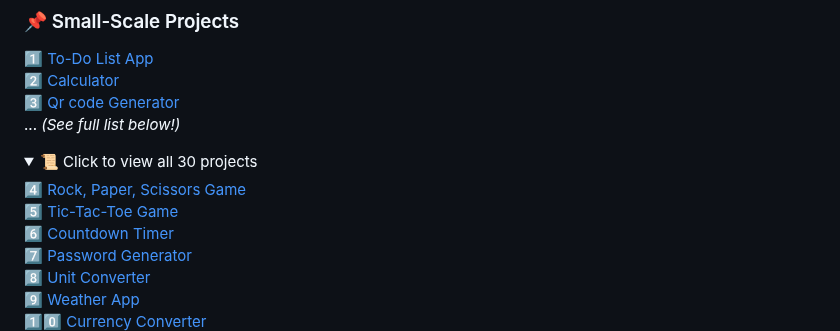
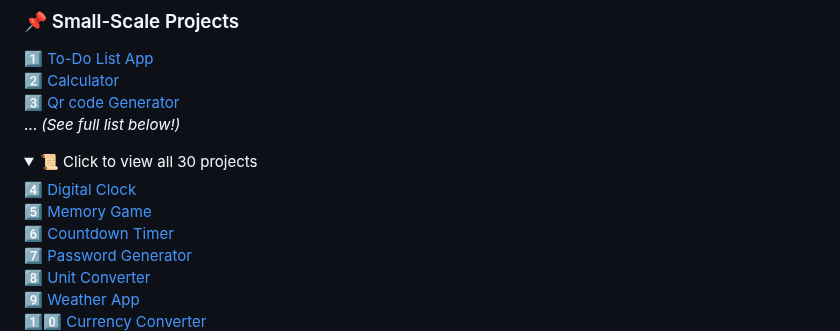
Before and after one commit to MDahirAbdi/30-JS-Projects-in-30-Days, a Markdown page: README.md, the part around the change. Drawn GitHub-style; folded sections open.

Commit message:
initiate 05-memory-game

```diff
--- a/README.md
+++ b/README.md
@@ -24,8 +24,8 @@ This repo contains **small, medium, and large-scale projects**, helping develope
 <details>
   <summary>📜 Click to view all 30 projects</summary>
 
-4️⃣ [Rock, Paper, Scissors Game](./04-rock-paper-scissors-game)
-5️⃣ [Tic-Tac-Toe Game](./05-tic-tac-toe-game)
+4️⃣ [Digital Clock](./04-digital-clock)
+5️⃣ [Memory Game](./05-memory-game)
 6️⃣ [Countdown Timer](./06-countdown-timer)
 7️⃣ [Password Generator](./07-password-generator)
 8️⃣ [Unit Converter](./08-unit-converter)
```
